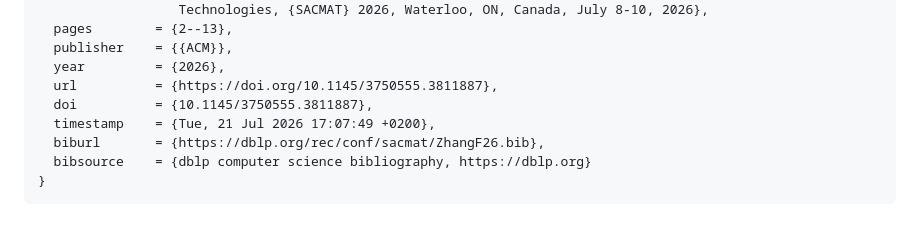
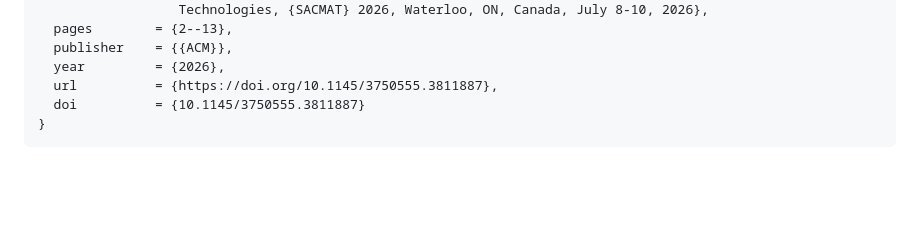
Before and after one commit to sizhang-ucalgary/Massive_DBPM, a Markdown page: README.md, the part around the change. Rendered like a GitHub page; blank space fills up the shorter version.

````diff
--- a/README.md
+++ b/README.md
@@ -180,9 +180,6 @@ If you use this work in your research, please cite:
   publisher    = {{ACM}},
   year         = {2026},
   url          = {https://doi.org/10.1145/3750555.3811887},
-  doi          = {10.1145/3750555.3811887},
-  timestamp    = {Tue, 21 Jul 2026 17:07:49 +0200},
-  biburl       = {https://dblp.org/rec/conf/sacmat/ZhangF26.bib},
-  bibsource    = {dblp computer science bibliography, https://dblp.org}
+  doi          = {10.1145/3750555.3811887}
 }
 ```
````
